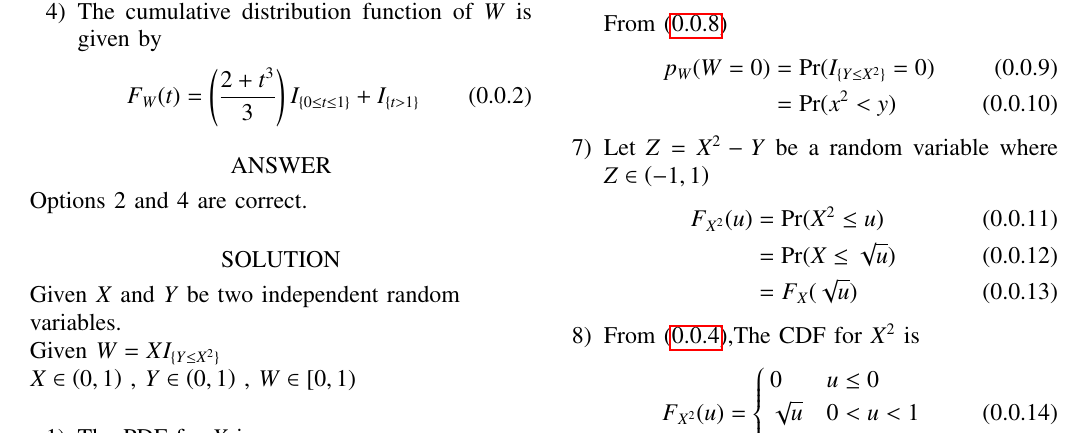
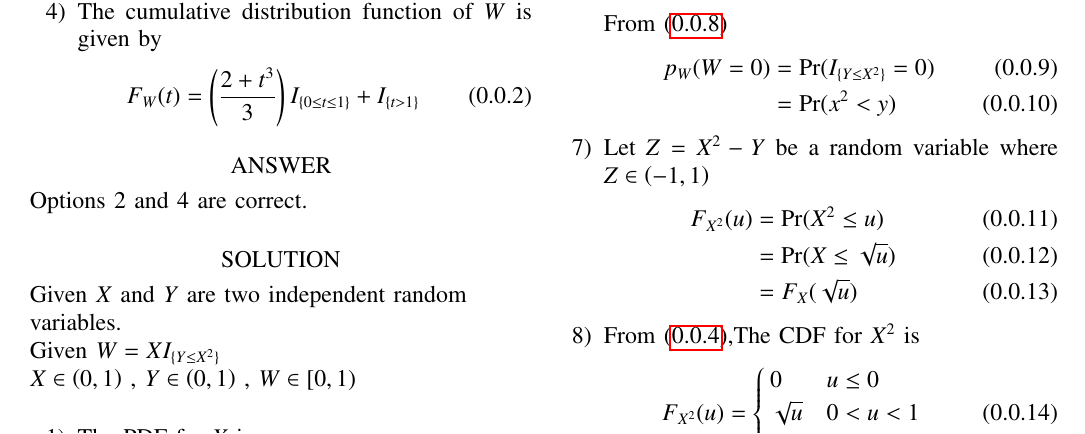
Before and after one commit to N-Manaswini23/Assignmemt8, a LaTeX problem sheet (assignment8.tex): part of page 1 of 3, cut so that both start at the same text. Compiled offline with pdfLaTeX.

Commit message:
Add files via upload

```diff
--- a/assignment8.tex
+++ b/assignment8.tex
@@ -152,7 +152,7 @@ Options $2$ and $4$ are correct.
 
 \section*{SOLUTION}
 
-Given $X$ and $Y$ be two independent random\\
+Given $X$ and $Y$ are two independent random\\
 variables. \\
 Given $W=XI_{\{Y\leq X^2\}}$ \\
 $X \in \brak{0,1}$ , $Y \in \brak{0,1}$ , $W \in [0,1)$\\
```
Also changed, not shown: 1 other file.
